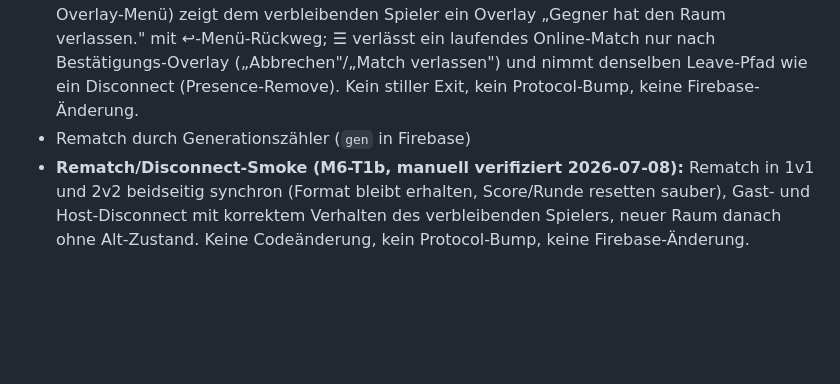
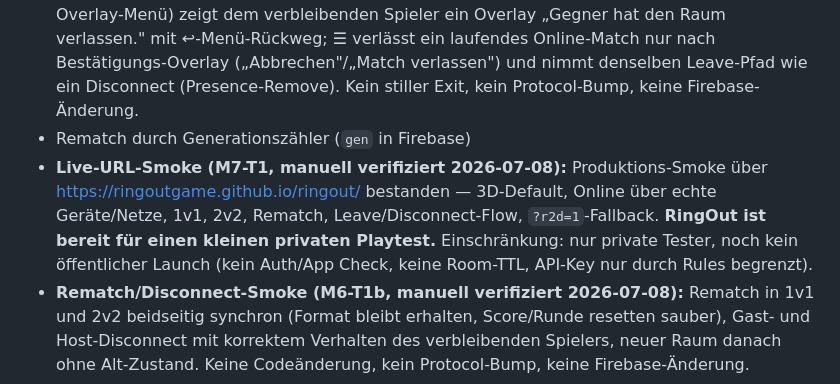
Before and after one commit to Ringoutgame/ringout, a Markdown page: PROJECT.md, the part around the change. Rendered like a GitHub page; blank space fills up the shorter version.

```diff
--- a/PROJECT.md
+++ b/PROJECT.md
@@ -72,6 +72,7 @@ RingOut ist ein kompetitives, physikbasiertes Browser-Spiel für 1–2 Spieler.
 - Disconnect-Handling via `onDisconnect().remove()`
 - **Leave-/Disconnect-UX (M7-T1a, 2026-07-08):** Gegner-Weggang (Tab zu, ☰-Leave, End-Overlay-Menü) zeigt dem verbleibenden Spieler ein Overlay „Gegner hat den Raum verlassen." mit ↩-Menü-Rückweg; ☰ verlässt ein laufendes Online-Match nur nach Bestätigungs-Overlay („Abbrechen"/„Match verlassen") und nimmt denselben Leave-Pfad wie ein Disconnect (Presence-Remove). Kein stiller Exit, kein Protocol-Bump, keine Firebase-Änderung.
 - Rematch durch Generationszähler (`gen` in Firebase)
+- **Live-URL-Smoke (M7-T1, manuell verifiziert 2026-07-08):** Produktions-Smoke über https://ringoutgame.github.io/ringout/ bestanden — 3D-Default, Online über echte Geräte/Netze, 1v1, 2v2, Rematch, Leave/Disconnect-Flow, `?r2d=1`-Fallback. **RingOut ist bereit für einen kleinen privaten Playtest.** Einschränkung: nur private Tester, noch kein öffentlicher Launch (kein Auth/App Check, keine Room-TTL, API-Key nur durch Rules begrenzt).
 - **Rematch/Disconnect-Smoke (M6-T1b, manuell verifiziert 2026-07-08):** Rematch in 1v1 und 2v2 beidseitig synchron (Format bleibt erhalten, Score/Runde resetten sauber), Gast- und Host-Disconnect mit korrektem Verhalten des verbleibenden Spielers, neuer Raum danach ohne Alt-Zustand. Keine Codeänderung, kein Protocol-Bump, keine Firebase-Änderung.
 
 ### Rendering (Pseudo-3D mit Kamera)
```
Also changed, not shown: TODO.md (+1 -0 lines).
